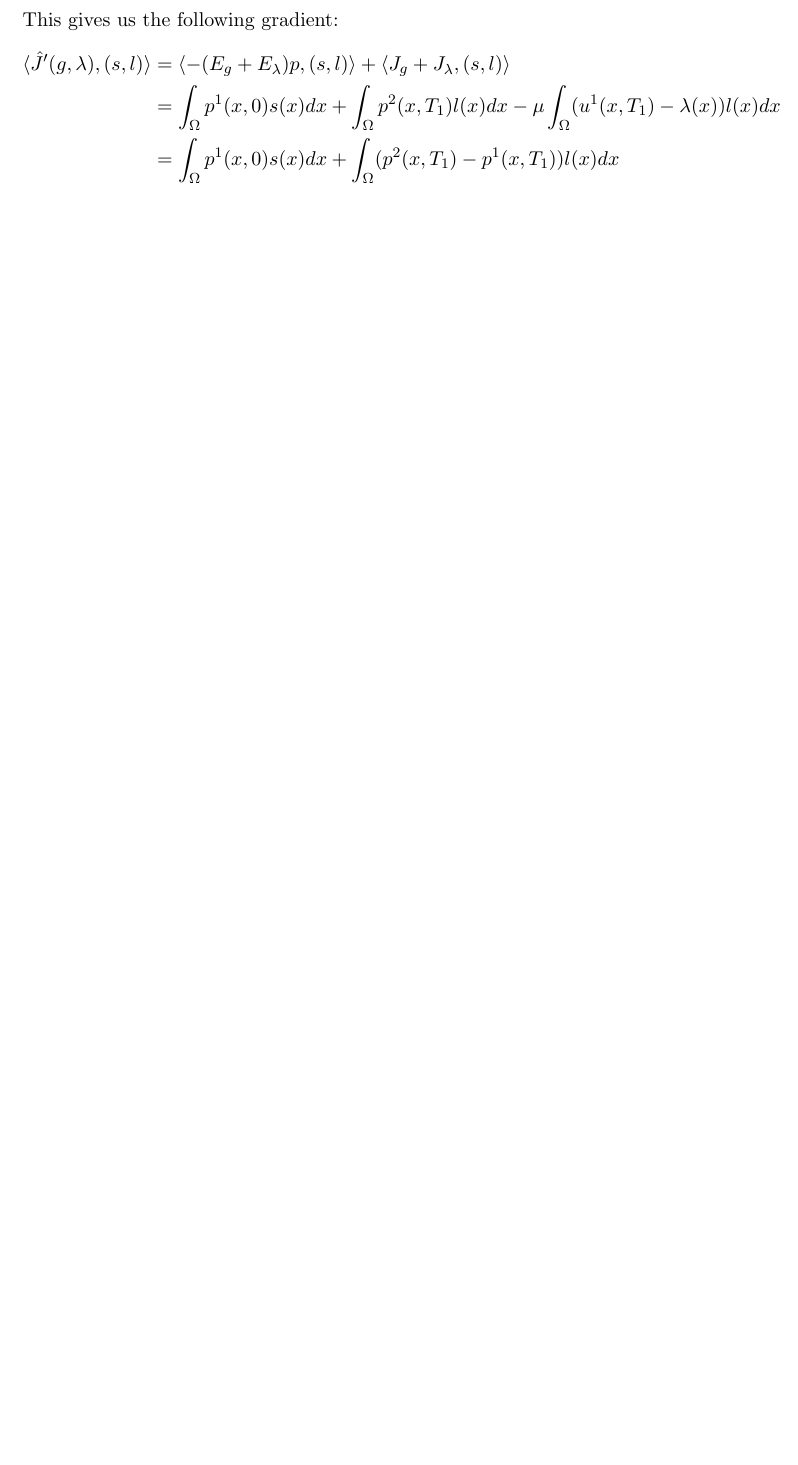
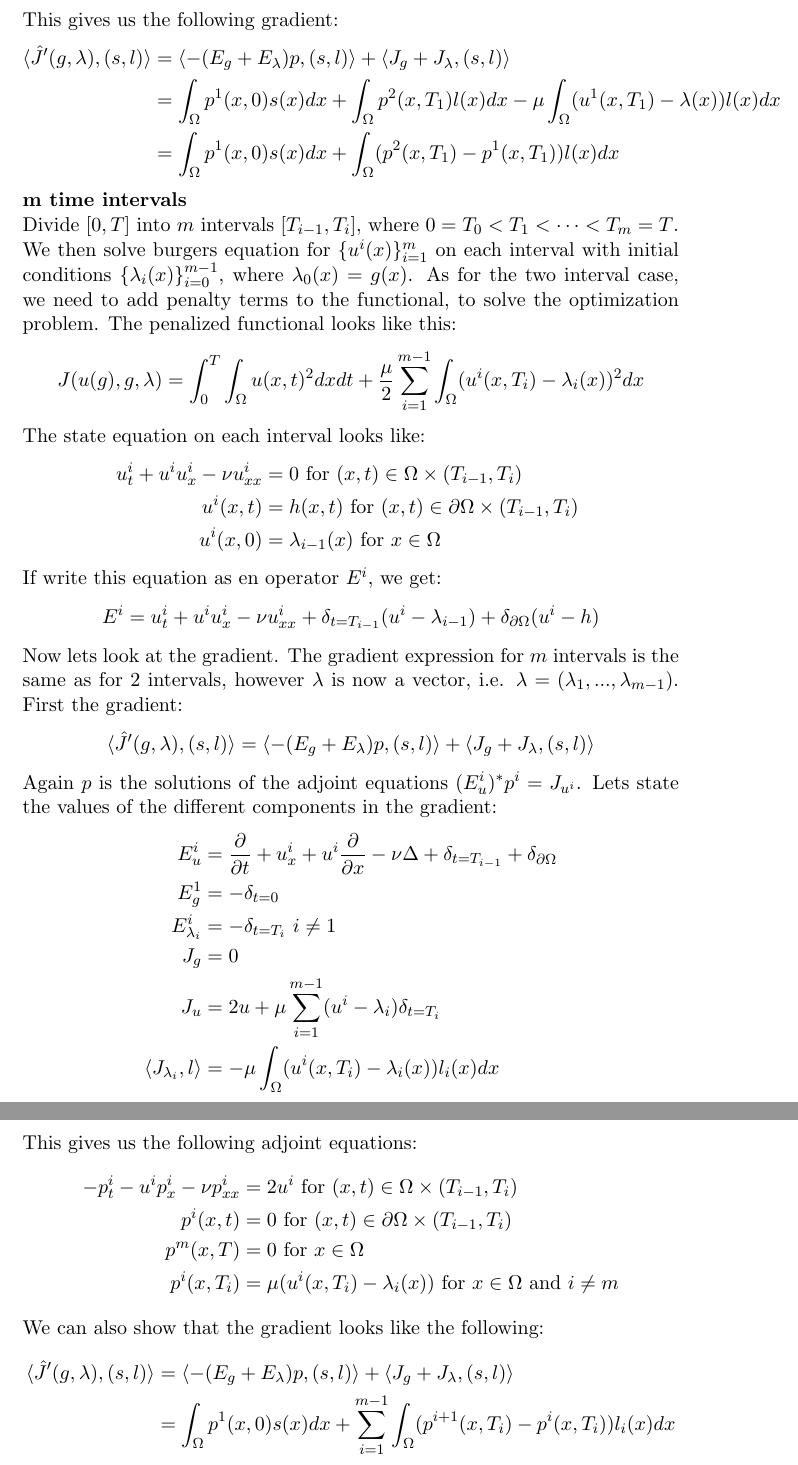
Before and after one commit to andrthu/mek4250, a LaTeX document (adjoint/report/burger/burger_ex.tex): part of page 3 of 3 before the commit and two parts of pages 3 and 4 of 4 after it, the two joined at a grey line, cut so that both start at the same text, the shorter picture padded with empty space. Compiled offline with pdfLaTeX.

Commit message:
derive optimal burger for m intervals

```diff
--- a/adjoint/report/burger/burger_ex.tex
+++ b/adjoint/report/burger/burger_ex.tex
@@ -104,4 +104,45 @@ This gives us the following gradient:
 &= \int_{\Omega} p^1(x,0)s(x)dx + \int_{\Omega} p^2(x,T_1)l(x)dx -\mu\int_{\Omega} (u^1(x,T_1)-\lambda(x))l(x)dx \\
 &= \int_{\Omega} p^1(x,0)s(x)dx + \int_{\Omega} (p^2(x,T_1)-p^1(x,T_1))l(x)dx
 \end{align*}
+\textbf{m time intervals}
+\\
+Divide $[0,T]$ into $m$ intervals $[T_{i-1},T_i]$, where $0=T_0<T_1<\cdots<T_m=T$. We then solve burgers equation for $\{u^i(x)\}_{i=1}^m$ on each interval with initial conditions $\{\lambda_i(x)\}_{i=0}^{m-1}$, where $\lambda_0(x)=g(x)$. As for the two interval case, we need to add penalty terms to the functional, to solve the optimization problem. The penalized functional looks like this:
+\begin{align*}
+J(u(g),g,\lambda) = \int_0^T\int_{\Omega} u(x,t)^2 dxdt + \frac{\mu}{2}\sum_{i=1}^{m-1}\int_{\Omega} (u^i(x,T_i)-\lambda_i(x))^2dx
+\end{align*}
+The state equation on each interval looks like:
+\begin{align*}
+u_t^i + u^iu_x^i - \nu u_{xx}^i &= 0 \ \text{for $(x,t)\in \Omega\times(T_{i-1},T_i)$}\\
+u^i(x,t) &= h(x,t) \ \text{for $(x,t) \in\partial\Omega\times(T_{i-1},T_i)$ } \\
+u^i(x,0) &= \lambda_{i-1}(x) \ \text{for $x \in\Omega$ }
+\end{align*}
+If write this equation as en operator $E^i$, we get:
+\begin{align*}
+E^i &= u_t^i + u^iu_x^i - \nu u_{xx}^i +\delta_{t=T_{i-1}}(u^i-\lambda_{i-1}) + \delta_{\partial \Omega}(u^i-h)
+\end{align*}
+Now lets look at the gradient. The gradient expression for $m$ intervals is the same as for 2 intervals, however $\lambda$ is now a vector, i.e. $\lambda =(\lambda_1,...,\lambda_{m-1})$. First the gradient:
+\begin{align*}
+\langle \hat{J}'(g,\lambda), (s,l)\rangle =\langle -(E_g+E_{\lambda})p , (s,l)\rangle + \langle J_g+J_{\lambda}, (s,l)\rangle
+\end{align*}
+Again $p$ is the solutions of the adjoint equations $(E_u^i)^*p^i = J_{u^i}$. Lets state the values of the different components in the gradient:
+\begin{align*}
+E_u^i&=\frac{\partial}{\partial t} + u_x^i + u^i\frac{\partial}{\partial x} - \nu\Delta + \delta_{t=T_{i-1}} + \delta_{\partial \Omega} \\
+E_g^1 &= -\delta_{t=0} \\
+E_{\lambda_i}^i &= -\delta_{t=T_i} \ i\neq 1 \\
+J_g &= 0 \\
+J_{u} &= 2u + \mu\sum_{i=1}^{m-1} (u^i - \lambda_i)\delta_{t=T_i} \\
+\langle J_{\lambda_i},l\rangle &= -\mu\int_{\Omega} (u^i(x,T_i)-\lambda_i(x))l_i(x)dx
+\end{align*}
+This gives us the following adjoint equations:
+\begin{align*}
+-p_t^i -u^ip_x^i - \nu p_{xx}^i &= 2u^i \ \text{for $(x,t)\in \Omega\times(T_{i-1},T_i)$}\\
+p^i(x,t) &= 0 \ \text{for $(x,t) \in\partial\Omega\times(T_{i-1},T_i)$ } \\
+p^m(x,T) &= 0 \ \text{for $x \in\Omega$ } \\
+p^i(x,T_i) &= \mu(u^i(x,T_i)-\lambda_i(x)) \ \text{for $x \in\Omega$ and $i\neq m$}
+\end{align*}
+We can also show that the gradient looks like the following:
+\begin{align*}
+\langle \hat{J}'(g,\lambda), (s,l)\rangle &=\langle -(E_g+E_{\lambda})p , (s,l)\rangle + \langle J_g+J_{\lambda}, (s,l)\rangle \\
+&= \int_{\Omega} p^1(x,0)s(x)dx + \sum_{i=1}^{m-1}\int_{\Omega} (p^{i+1}(x,T_i)-p^i(x,T_i))l_i(x)dx
+\end{align*}
 \end{document}
```
Also changed, not shown: adjoint/report/burger/burger_ex.tex (18 more changed lines), 1 other file.
